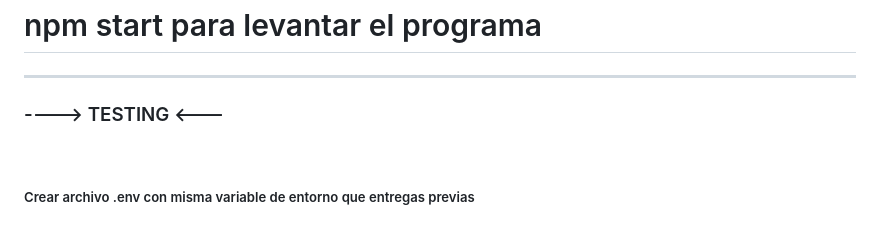
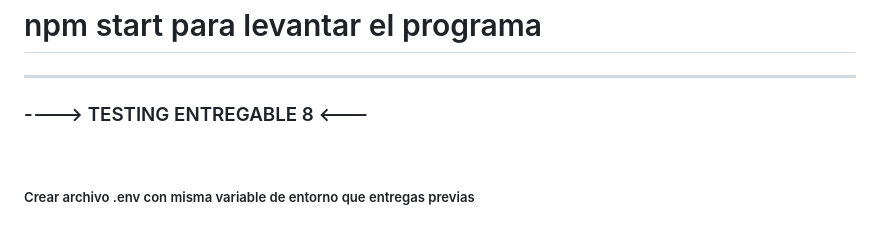
Before and after one commit to Fer1ado/ENTREGABLE-8-LOGIN-COOKIES-SESSION, a Markdown page: ReadMe.md, the part around the change. GitHub-like rendering.

Commit message:
Entregable 8 Login y Session

```diff
--- a/ReadMe.md
+++ b/ReadMe.md
@@ -3,7 +3,7 @@
 <h1  style="text-align:center" > <font color="red">npm start</font> para levantar el programa </h1>
 
 ---
-<h3  style="text-align:center" >----> TESTING <---</h3>
+<h3  style="text-align:center" >----> TESTING ENTREGABLE 8 <---</h3>
 
 <br>
 <h5 style="text-align:center" >Crear archivo .env con misma variable de entorno que entregas previas</h5>
```
